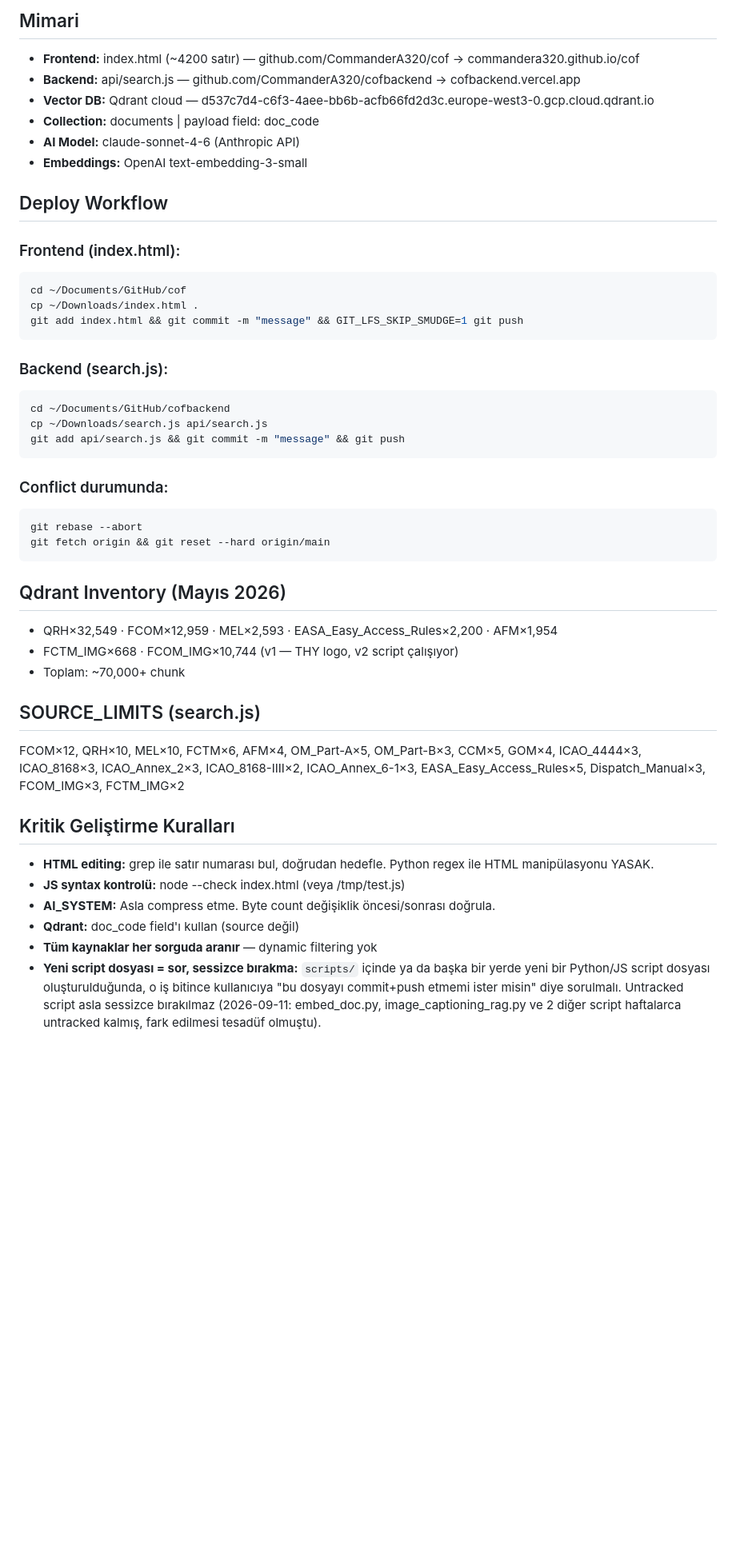
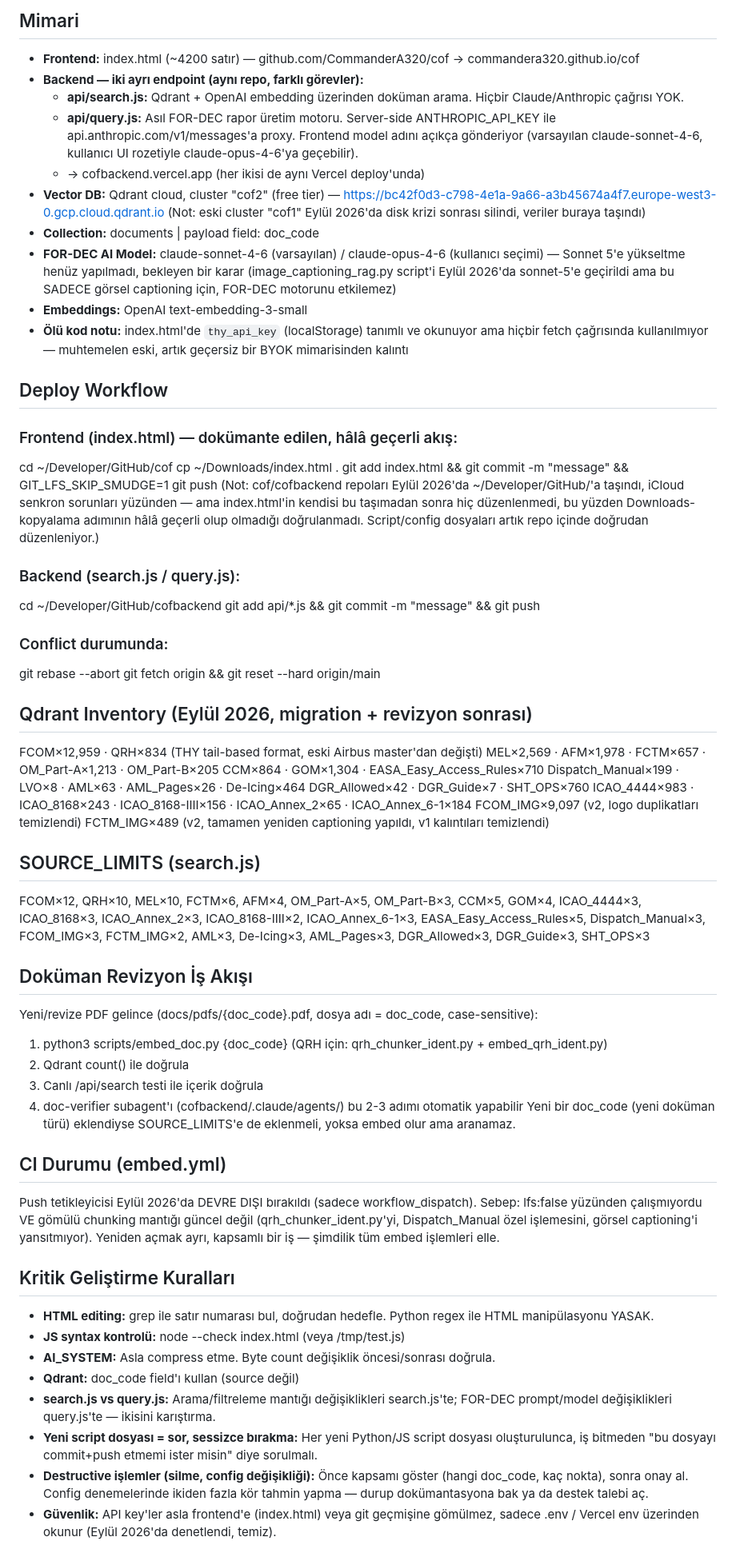
Before and after one commit to CommanderA320/cof, a Markdown page: CLAUDE.md, the part around one of its changes. Shown at 80% size. GitHub-like rendering; blank space fills up the shorter version.

Commit message:
Rewrite CLAUDE.md: reflect Sep 2026 Qdrant migration, query.js/search.js split, updated inventory, CI status, and known issues
Co-Authored-By: Claude Sonnet 5 <noreply@anthropic.com>
Claude-Session: https://claude.ai/code/session_017u1HzxmhPngHSjcBrd4iTD

````diff
--- a/CLAUDE.md
+++ b/CLAUDE.md
@@ -7,46 +7,84 @@ Tek dosya PWA (index.html). GitHub Pages'te deploy edilir.
 
 ## Mimari
 - **Frontend:** index.html (~4200 satır) — github.com/CommanderA320/cof → commandera320.github.io/cof
-- **Backend:** api/search.js — github.com/CommanderA320/cofbackend → cofbackend.vercel.app
-- **Vector DB:** Qdrant cloud — d537c7d4-c6f3-4aee-bb6b-acfb66fd2d3c.europe-west3-0.gcp.cloud.qdrant.io
+- **Backend — iki ayrı endpoint (aynı repo, farklı görevler):**
+  - **api/search.js:** Qdrant + OpenAI embedding üzerinden doküman arama. Hiçbir Claude/Anthropic
+    çağrısı YOK.
+  - **api/query.js:** Asıl FOR-DEC rapor üretim motoru. Server-side ANTHROPIC_API_KEY ile
+    api.anthropic.com/v1/messages'a proxy. Frontend model adını açıkça gönderiyor
+    (varsayılan claude-sonnet-4-6, kullanıcı UI rozetiyle claude-opus-4-6'ya geçebilir).
+  - → cofbackend.vercel.app (her ikisi de aynı Vercel deploy'unda)
+- **Vector DB:** Qdrant cloud, cluster "cof2" (free tier) — https://bc42f0d3-c798-4e1a-9a66-a3b45674a4f7.europe-west3-0.gcp.cloud.qdrant.io
+  (Not: eski cluster "cof1" Eylül 2026'da disk krizi sonrası silindi, veriler buraya taşındı)
 - **Collection:** documents | payload field: doc_code
-- **AI Model:** claude-sonnet-4-6 (Anthropic API)
+- **FOR-DEC AI Model:** claude-sonnet-4-6 (varsayılan) / claude-opus-4-6 (kullanıcı seçimi) —
+  Sonnet 5'e yükseltme henüz yapılmadı, bekleyen bir karar (image_captioning_rag.py script'i
+  Eylül 2026'da sonnet-5'e geçirildi ama bu SADECE görsel captioning için, FOR-DEC motorunu
+  etkilemez)
 - **Embeddings:** OpenAI text-embedding-3-small
+- **Ölü kod notu:** index.html'de `thy_api_key` (localStorage) tanımlı ve okunuyor ama hiçbir
+  fetch çağrısında kullanılmıyor — muhtemelen eski, artık geçersiz bir BYOK mimarisinden kalıntı
 
 ## Deploy Workflow
-### Frontend (index.html):
-```bash
-cd ~/Documents/GitHub/cof
+### Frontend (index.html) — dokümante edilen, hâlâ geçerli akış:
+cd ~/Developer/GitHub/cof
 cp ~/Downloads/index.html .
 git add index.html && git commit -m "message" && GIT_LFS_SKIP_SMUDGE=1 git push
-```
-### Backend (search.js):
-```bash
-cd ~/Documents/GitHub/cofbackend
-cp ~/Downloads/search.js api/search.js
-git add api/search.js && git commit -m "message" && git push
-```
+(Not: cof/cofbackend repoları Eylül 2026'da ~/Developer/GitHub/'a taşındı, iCloud senkron
+sorunları yüzünden — ama index.html'in kendisi bu taşımadan sonra hiç düzenlenmedi, bu yüzden
+Downloads-kopyalama adımının hâlâ geçerli olup olmadığı doğrulanmadı. Script/config dosyaları
+artık repo içinde doğrudan düzenleniyor.)
+### Backend (search.js / query.js):
+cd ~/Developer/GitHub/cofbackend
+git add api/*.js && git commit -m "message" && git push
 ### Conflict durumunda:
-```bash
 git rebase --abort
 git fetch origin && git reset --hard origin/main
-```
 
-## Qdrant Inventory (Mayıs 2026)
-- QRH×32,549 · FCOM×12,959 · MEL×2,593 · EASA_Easy_Access_Rules×2,200 · AFM×1,954
-- FCTM_IMG×668 · FCOM_IMG×10,744 (v1 — THY logo, v2 script çalışıyor)
-- Toplam: ~70,000+ chunk
+## Qdrant Inventory (Eylül 2026, migration + revizyon sonrası)
+FCOM×12,959 · QRH×834 (THY tail-based format, eski Airbus master'dan değişti)
+MEL×2,569 · AFM×1,978 · FCTM×657 · OM_Part-A×1,213 · OM_Part-B×205
+CCM×864 · GOM×1,304 · EASA_Easy_Access_Rules×710
+Dispatch_Manual×199 · LVO×8 · AML×63 · AML_Pages×26 · De-Icing×464
+DGR_Allowed×42 · DGR_Guide×7 · SHT_OPS×760
+ICAO_4444×983 · ICAO_8168×243 · ICAO_8168-IIII×156 · ICAO_Annex_2×65 · ICAO_Annex_6-1×184
+FCOM_IMG×9,097 (v2, logo duplikatları temizlendi)
+FCTM_IMG×489 (v2, tamamen yeniden captioning yapıldı, v1 kalıntıları temizlendi)
 
 ## SOURCE_LIMITS (search.js)
 FCOM×12, QRH×10, MEL×10, FCTM×6, AFM×4, OM_Part-A×5, OM_Part-B×3, CCM×5, GOM×4,
 ICAO_4444×3, ICAO_8168×3, ICAO_Annex_2×3, ICAO_8168-IIII×2, ICAO_Annex_6-1×3,
-EASA_Easy_Access_Rules×5, Dispatch_Manual×3, FCOM_IMG×3, FCTM_IMG×2
+EASA_Easy_Access_Rules×5, Dispatch_Manual×3, FCOM_IMG×3, FCTM_IMG×2,
+AML×3, De-Icing×3, AML_Pages×3, DGR_Allowed×3, DGR_Guide×3, SHT_OPS×3
+
+## Doküman Revizyon İş Akışı
+Yeni/revize PDF gelince (docs/pdfs/{doc_code}.pdf, dosya adı = doc_code, case-sensitive):
+1. python3 scripts/embed_doc.py {doc_code}  (QRH için: qrh_chunker_ident.py + embed_qrh_ident.py)
+2. Qdrant count() ile doğrula
+3. Canlı /api/search testi ile içerik doğrula
+4. doc-verifier subagent'ı (cofbackend/.claude/agents/) bu 2-3 adımı otomatik yapabilir
+Yeni bir doc_code (yeni doküman türü) eklendiyse SOURCE_LIMITS'e de eklenmeli, yoksa
+embed olur ama aranamaz.
+
+## CI Durumu (embed.yml)
+Push tetikleyicisi Eylül 2026'da DEVRE DIŞI bırakıldı (sadece workflow_dispatch).
+Sebep: lfs:false yüzünden çalışmıyordu VE gömülü chunking mantığı güncel değil
+(qrh_chunker_ident.py'yi, Dispatch_Manual özel işlemesini, görsel captioning'i
+yansıtmıyor). Yeniden açmak ayrı, kapsamlı bir iş — şimdilik tüm embed işlemleri elle.
 
 ## Kritik Geliştirme Kuralları
-- **HTML editing:** grep ile satır numarası bul, doğrudan hedefle. Python regex ile HTML manipülasyonu YASAK.
+- **HTML editing:** grep ile satır numarası bul, doğrudan hedefle. Python regex ile HTML
+  manipülasyonu YASAK.
 - **JS syntax kontrolü:** node --check index.html (veya /tmp/test.js)
 - **AI_SYSTEM:** Asla compress etme. Byte count değişiklik öncesi/sonrası doğrula.
 - **Qdrant:** doc_code field'ı kullan (source değil)
-- **Tüm kaynaklar her sorguda aranır** — dynamic filtering yok
-- **Yeni script dosyası = sor, sessizce bırakma:** `scripts/` içinde ya da başka bir yerde yeni bir Python/JS script dosyası oluşturulduğunda, o iş bitince kullanıcıya "bu dosyayı commit+push etmemi ister misin" diye sorulmalı. Untracked script asla sessizce bırakılmaz (2026-09-11: embed_doc.py, image_captioning_rag.py ve 2 diğer script haftalarca untracked kalmış, fark edilmesi tesadüf olmuştu).
+- **search.js vs query.js:** Arama/filtreleme mantığı değişiklikleri search.js'te;
+  FOR-DEC prompt/model değişiklikleri query.js'te — ikisini karıştırma.
+- **Yeni script dosyası = sor, sessizce bırakma:** Her yeni Python/JS script dosyası
+  oluşturulunca, iş bitmeden "bu dosyayı commit+push etmemi ister misin" diye sorulmalı.
+- **Destructive işlemler (silme, config değişikliği):** Önce kapsamı göster (hangi
+  doc_code, kaç nokta), sonra onay al. Config denemelerinde ikiden fazla kör tahmin yapma
+  — durup dokümantasyona bak ya da destek talebi aç.
+- **Güvenlik:** API key'ler asla frontend'e (index.html) veya git geçmişine gömülmez,
+  sadece .env / Vercel env üzerinden okunur (Eylül 2026'da denetlendi, temiz).
 
````
Also changed, not shown: other parts of CLAUDE.md (+17 -10 lines).
